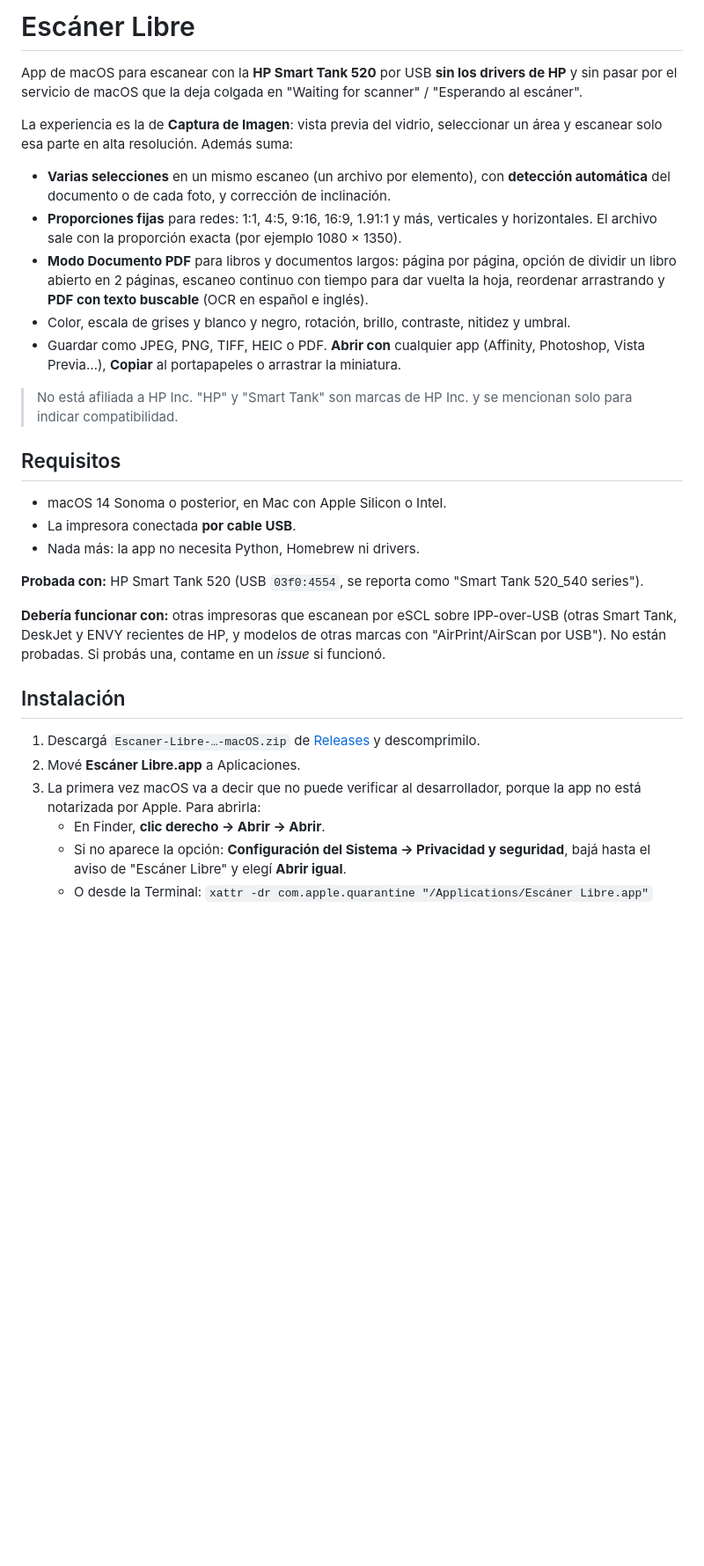
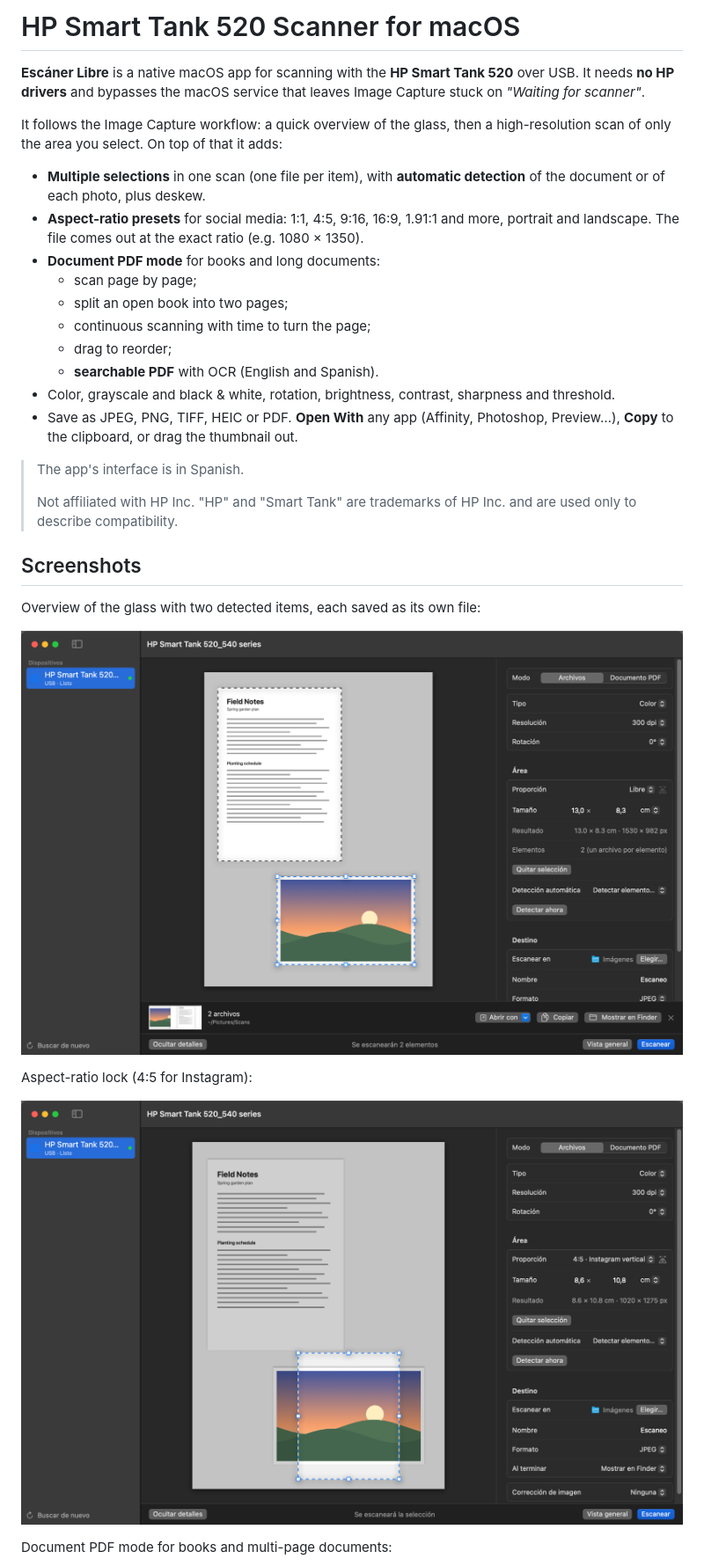
Before and after one commit to manuwantsxyz/hp-smart-tank-520-scanner-macos, a Markdown page: README.md, the part around one of its changes. Shown at 88% size. Rendered like a GitHub page; pictures changed too: docs/screenshots/aspect-ratio.png (added), docs/screenshots/overview.png (added); blank space fills up the shorter version.

```diff
--- a/README.md
+++ b/README.md
@@ -1,33 +1,33 @@
-# Escáner Libre
+# HP Smart Tank 520 Scanner for macOS
 
-App de macOS para escanear con la **HP Smart Tank 520** por USB **sin los drivers de HP** y sin pasar por el servicio de macOS que la deja colgada en "Waiting for scanner" / "Esperando al escáner".
+**Escáner Libre** is a native macOS app for scanning with the **HP Smart Tank 520** over USB. It needs **no HP drivers** and bypasses the macOS service that leaves Image Capture stuck on *"Waiting for scanner"*.
 
-La experiencia es la de **Captura de Imagen**: vista previa del vidrio, seleccionar un área y escanear solo esa parte en alta resolución. Además suma:
+It follows the Image Capture workflow: a quick overview of the glass, then a high-resolution scan of only the area you select. On top of that it adds:
 
-- **Varias selecciones** en un mismo escaneo (un archivo por elemento), con **detección automática** del documento o de cada foto, y corrección de inclinación.
-- **Proporciones fijas** para redes: 1:1, 4:5, 9:16, 16:9, 1.91:1 y más, verticales y horizontales. El archivo sale con la proporción exacta (por ejemplo 1080 × 1350).
-- **Modo Documento PDF** para libros y documentos largos: página por página, opción de dividir un libro abierto en 2 páginas, escaneo continuo con tiempo para dar vuelta la hoja, reordenar arrastrando y **PDF con texto buscable** (OCR en español e inglés).
-- Color, escala de grises y blanco y negro, rotación, brillo, contraste, nitidez y umbral.
-- Guardar como JPEG, PNG, TIFF, HEIC o PDF. **Abrir con** cualquier app (Affinity, Photoshop, Vista Previa…), **Copiar** al portapapeles o arrastrar la miniatura.
+- **Multiple selections** in one scan (one file per item), with **automatic detection** of the document or of each photo, plus deskew.
+- **Aspect-ratio presets** for social media: 1:1, 4:5, 9:16, 16:9, 1.91:1 and more, portrait and landscape. The file comes out at the exact ratio (e.g. 1080 × 1350).
+- **Document PDF mode** for books and long documents:
+  - scan page by page;
+  - split an open book into two pages;
+  - continuous scanning with time to turn the page;
+  - drag to reorder;
+  - **searchable PDF** with OCR (English and Spanish).
+- Color, grayscale and black & white, rotation, brightness, contrast, sharpness and threshold.
+- Save as JPEG, PNG, TIFF, HEIC or PDF. **Open With** any app (Affinity, Photoshop, Preview…), **Copy** to the clipboard, or drag the thumbnail out.
 
-> No está afiliada a HP Inc. "HP" y "Smart Tank" son marcas de HP Inc. y se mencionan solo para indicar compatibilidad.
+> The app's interface is in Spanish.
+>
+> Not affiliated with HP Inc. "HP" and "Smart Tank" are trademarks of HP Inc. and are used only to describe compatibility.
 
-## Requisitos
+## Screenshots
 
-- macOS 14 Sonoma o posterior, en Mac con Apple Silicon o Intel.
-- La impresora conectada **por cable USB**.
-- Nada más: la app no necesita Python, Homebrew ni drivers.
+Overview of the glass with two detected items, each saved as its own file:
 
-**Probada con:** HP Smart Tank 520 (USB `03f0:4554`, se reporta como "Smart Tank 520_540 series").
+![Overview with two selections](docs/screenshots/overview.png)
 
-**Debería funcionar con:** otras impresoras que escanean por eSCL sobre IPP-over-USB (otras Smart Tank, DeskJet y ENVY recientes de HP, y modelos de otras marcas con "AirPrint/AirScan por USB"). No están probadas. Si probás una, contame en un *issue* si funcionó.
+Aspect-ratio lock (4:5 for Instagram):
 
-## Instalación
+![Aspect ratio presets](docs/screenshots/aspect-ratio.png)
 
-1. Descargá `Escaner-Libre-…-macOS.zip` de [Releases](../../releases) y descomprimilo.
-2. Mové **Escáner Libre.app** a Aplicaciones.
-3. La primera vez macOS va a decir que no puede verificar al desarrollador, porque la app no está notarizada por Apple. Para abrirla:
-   - En Finder, **clic derecho → Abrir → Abrir**.
-   - Si no aparece la opción: **Configuración del Sistema → Privacidad y seguridad**, bajá hasta el aviso de "Escáner Libre" y elegí **Abrir igual**.
-   - O desde la Terminal: `xattr -dr com.apple.quarantine "/Applications/Escáner Libre.app"`
+Document PDF mode for books and multi-page documents:
 
```
Also changed, not shown: other parts of README.md (+68 -35 lines), THIRD_PARTY_NOTICES.md (+13 -8 lines), docs/diagnosis.md (added, +59 -0 lines), docs/diagnostico.md (deleted, +0 -55 lines), docs/screenshots/document-pdf.png (added), 3 other files.
